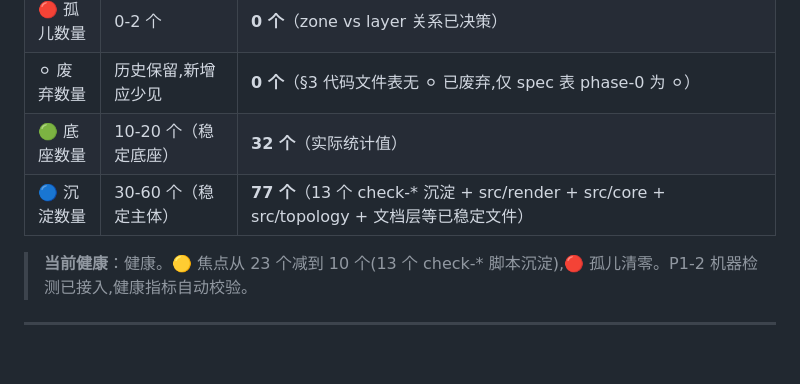
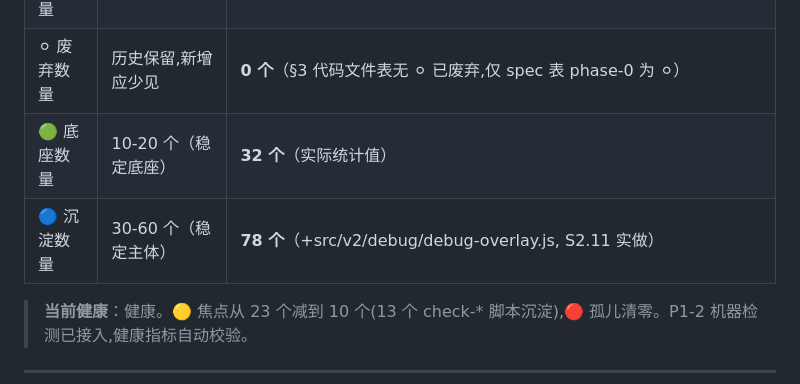
Before and after one commit to wcaca/thoughtspace-notes, a Markdown page: docs/topology-priority.md, the part around the change. Drawn GitHub-style; blank space fills up the shorter version.

Commit message:
fix(geb): S2.11 commit 后补 topology §6.2 沉淀数 77→78
amend 时缓存顺序问题导致 topology 改动没进, 单独补一个 fix commit

```diff
--- a/docs/topology-priority.md
+++ b/docs/topology-priority.md
@@ -335,7 +335,7 @@
 | 🔴 孤儿数量 | 0-2 个 | **0 个**（zone vs layer 关系已决策）|
 | ⚪ 废弃数量 | 历史保留,新增应少见 | **0 个**（§3 代码文件表无 ⚪ 已废弃,仅 spec 表 phase-0 为 ⚪）|
 | 🟢 底座数量 | 10-20 个（稳定底座）| **32 个**（实际统计值）|
-| 🔵 沉淀数量 | 30-60 个（稳定主体）| **77 个**（13 个 check-* 沉淀 + src/render + src/core + src/topology + 文档层等已稳定文件）|
+| 🔵 沉淀数量 | 30-60 个（稳定主体）| **78 个**（+src/v2/debug/debug-overlay.js, S2.11 实做）|
 
 > **当前健康**：健康。🟡 焦点从 23 个减到 10 个(13 个 check-* 脚本沉淀),🔴 孤儿清零。P1-2 机器检测已接入,健康指标自动校验。
 
```
